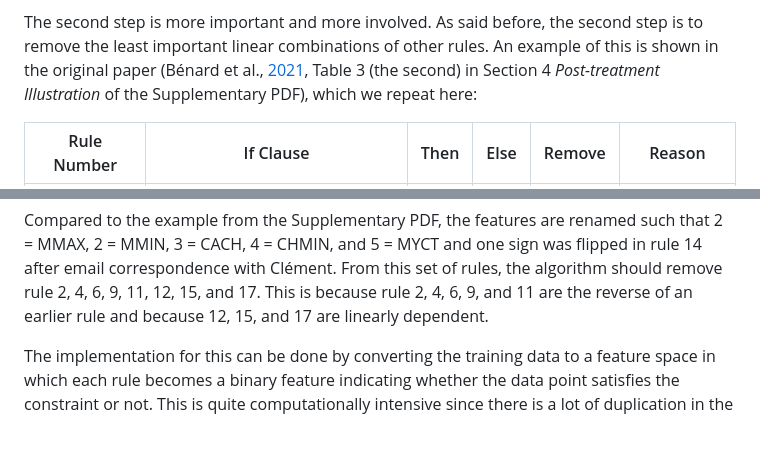
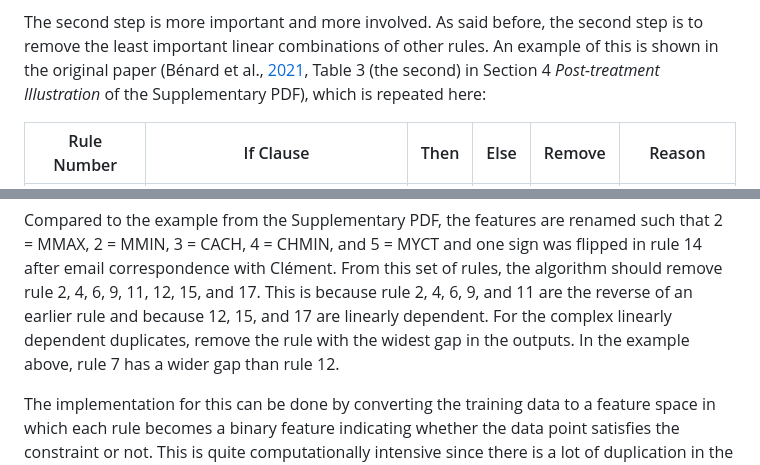
Before and after one commit to rikhuijzer/SIRUS.jl, a Markdown page: docs/src/implementation-overview.md, 2 parts joined by grey strips. Rendered like a GitHub page; blank space fills up the shorter version.

Commit message:
Document gap

```diff
--- a/docs/src/implementation-overview.md
+++ b/docs/src/implementation-overview.md
@@ -198,7 +198,7 @@ In other words, this step is ignored because it seems like a premature optimizat
 
 The second step is more important and more involved.
 As said before, the second step is to remove the least important linear combinations of other rules.
-An example of this is shown in the original paper (Bénard et al., [2021](http://proceedings.mlr.press/v130/benard21a.html), Table 3 (the second) in Section 4 _Post-treatment Illustration_ of the Supplementary PDF), which we repeat here:
+An example of this is shown in the original paper (Bénard et al., [2021](http://proceedings.mlr.press/v130/benard21a.html), Table 3 (the second) in Section 4 _Post-treatment Illustration_ of the Supplementary PDF), which is repeated here:
 
 Rule Number | If Clause | Then | Else | Remove | Reason
 --- | --- | --- | --- | --- | ---
@@ -223,6 +223,8 @@ Rule Number | If Clause | Then | Else | Remove | Reason
 Compared to the example from the Supplementary PDF, the features are renamed such that 2 = MMAX, 2 = MMIN, 3 = CACH, 4 = CHMIN, and 5 = MYCT and one sign was flipped in rule 14 after email correspondence with Clément.
 From this set of rules, the algorithm should remove rule 2, 4, 6, 9, 11, 12, 15, and 17.
 This is because rule 2, 4, 6, 9, and 11 are the reverse of an earlier rule and because 12, 15, and 17 are linearly dependent.
+For the complex linearly dependent duplicates, remove the rule with the widest gap in the outputs.
+In the example above, rule 7 has a wider gap than rule 12.
 
 The implementation for this can be done by converting the training data to a feature space in which each rule becomes a binary feature indicating whether the data point satisfies the constraint or not.
 This is quite computationally intensive since there is a lot of duplication in the data and it doesn't guarantee that all cases of duplication will be found since some may not be in the training set.
```
